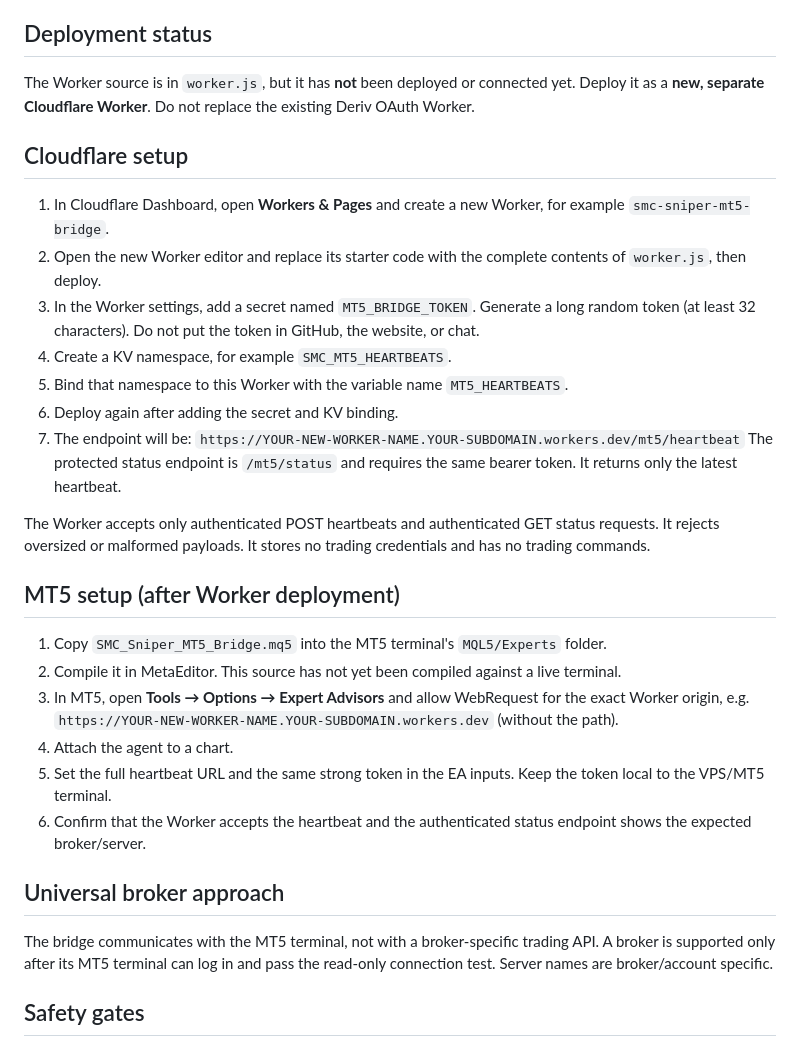
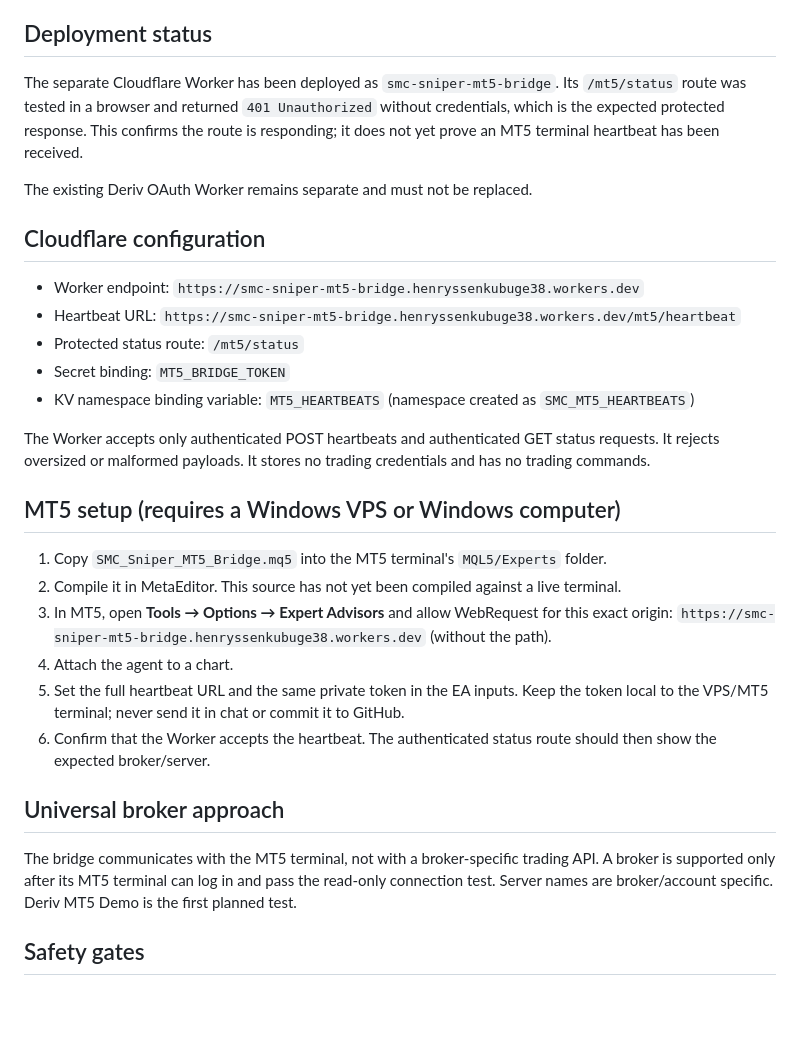
Before and after one commit to ssenkubuge731/Smc-sniper-pro, a Markdown page: mt5-bridge/README.md, the part around the change. Rendered like a GitHub page; blank space fills up the shorter version.

Commit message:
Document deployed MT5 bridge endpoint and setup status

```diff
--- a/mt5-bridge/README.md
+++ b/mt5-bridge/README.md
@@ -11,31 +11,29 @@ This folder contains the first, read-only MT5 terminal agent for the universal M
 - No trade-opening, trade-closing, or order-command endpoint exists.
 
 ## Deployment status
-The Worker source is in `worker.js`, but it has **not** been deployed or connected yet. Deploy it as a **new, separate Cloudflare Worker**. Do not replace the existing Deriv OAuth Worker.
+The separate Cloudflare Worker has been deployed as `smc-sniper-mt5-bridge`. Its `/mt5/status` route was tested in a browser and returned `401 Unauthorized` without credentials, which is the expected protected response. This confirms the route is responding; it does not yet prove an MT5 terminal heartbeat has been received.
 
-## Cloudflare setup
-1. In Cloudflare Dashboard, open **Workers & Pages** and create a new Worker, for example `smc-sniper-mt5-bridge`.
-2. Open the new Worker editor and replace its starter code with the complete contents of `worker.js`, then deploy.
-3. In the Worker settings, add a secret named `MT5_BRIDGE_TOKEN`. Generate a long random token (at least 32 characters). Do not put the token in GitHub, the website, or chat.
-4. Create a KV namespace, for example `SMC_MT5_HEARTBEATS`.
-5. Bind that namespace to this Worker with the variable name `MT5_HEARTBEATS`.
-6. Deploy again after adding the secret and KV binding.
-7. The endpoint will be:
-   `https://YOUR-NEW-WORKER-NAME.YOUR-SUBDOMAIN.workers.dev/mt5/heartbeat`
-   The protected status endpoint is `/mt5/status` and requires the same bearer token. It returns only the latest heartbeat.
+The existing Deriv OAuth Worker remains separate and must not be replaced.
+
+## Cloudflare configuration
+- Worker endpoint: `https://smc-sniper-mt5-bridge.henryssenkubuge38.workers.dev`
+- Heartbeat URL: `https://smc-sniper-mt5-bridge.henryssenkubuge38.workers.dev/mt5/heartbeat`
+- Protected status route: `/mt5/status`
+- Secret binding: `MT5_BRIDGE_TOKEN`
+- KV namespace binding variable: `MT5_HEARTBEATS` (namespace created as `SMC_MT5_HEARTBEATS`)
 
 The Worker accepts only authenticated POST heartbeats and authenticated GET status requests. It rejects oversized or malformed payloads. It stores no trading credentials and has no trading commands.
 
-## MT5 setup (after Worker deployment)
+## MT5 setup (requires a Windows VPS or Windows computer)
 1. Copy `SMC_Sniper_MT5_Bridge.mq5` into the MT5 terminal's `MQL5/Experts` folder.
 2. Compile it in MetaEditor. This source has not yet been compiled against a live terminal.
-3. In MT5, open **Tools → Options → Expert Advisors** and allow WebRequest for the exact Worker origin, e.g. `https://YOUR-NEW-WORKER-NAME.YOUR-SUBDOMAIN.workers.dev` (without the path).
+3. In MT5, open **Tools → Options → Expert Advisors** and allow WebRequest for this exact origin: `https://smc-sniper-mt5-bridge.henryssenkubuge38.workers.dev` (without the path).
 4. Attach the agent to a chart.
-5. Set the full heartbeat URL and the same strong token in the EA inputs. Keep the token local to the VPS/MT5 terminal.
-6. Confirm that the Worker accepts the heartbeat and the authenticated status endpoint shows the expected broker/server.
+5. Set the full heartbeat URL and the same private token in the EA inputs. Keep the token local to the VPS/MT5 terminal; never send it in chat or commit it to GitHub.
+6. Confirm that the Worker accepts the heartbeat. The authenticated status route should then show the expected broker/server.
 
 ## Universal broker approach
-The bridge communicates with the MT5 terminal, not with a broker-specific trading API. A broker is supported only after its MT5 terminal can log in and pass the read-only connection test. Server names are broker/account specific.
+The bridge communicates with the MT5 terminal, not with a broker-specific trading API. A broker is supported only after its MT5 terminal can log in and pass the read-only connection test. Server names are broker/account specific. Deriv MT5 Demo is the first planned test.
 
 ## Safety gates
 - Demo testing only; live trading remains locked.
```
